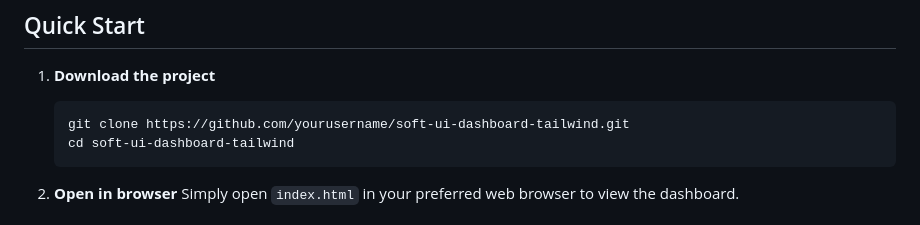
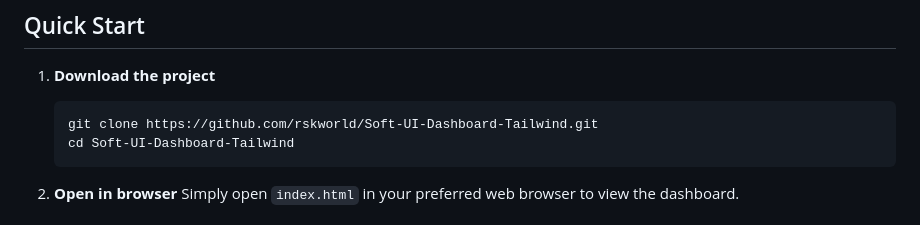
Before and after one commit to rskworld/Soft-UI-Dashboard-Tailwind, a Markdown page: README.md, the part around the change. Drawn GitHub-style.

````diff
--- a/README.md
+++ b/README.md
@@ -45,8 +45,8 @@ Looking for professional web development services? We offer:
 
 1. **Download the project**
    ```bash
-   git clone https://github.com/yourusername/soft-ui-dashboard-tailwind.git
-   cd soft-ui-dashboard-tailwind
+   git clone https://github.com/rskworld/Soft-UI-Dashboard-Tailwind.git
+   cd Soft-UI-Dashboard-Tailwind
    ```
 
 2. **Open in browser**
````
